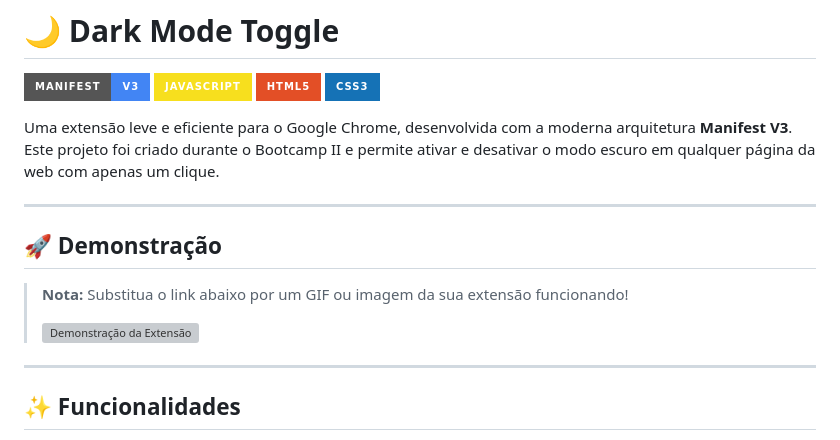
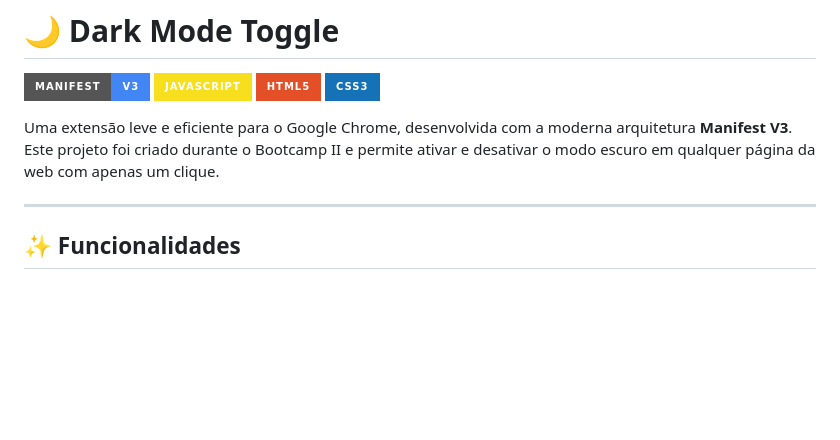
Before and after one commit to Jhovannyz/Bootcamp-II, a Markdown page: Extensão do Chrome/README.md, the part around the change. Drawn GitHub-style; badges without logos; blank space fills up the shorter version; grey boxes are pictures that could not be loaded.

Commit message:
Revise README for clarity and conciseness
Removed demonstration section and installation instructions from README.

```diff
--- a/Extensão do Chrome/README.md
+++ b/Extensão do Chrome/README.md
@@ -6,14 +6,6 @@
 ![CSS3](https://img.shields.io/badge/CSS3-1572B6?style=for-the-badge&logo=css3&logoColor=white)
 
 Uma extensão leve e eficiente para o Google Chrome, desenvolvida com a moderna arquitetura **Manifest V3**. Este projeto foi criado durante o Bootcamp II e permite ativar e desativar o modo escuro em qualquer página da web com apenas um clique.
-
----
-
-## 🚀 Demonstração
-
-> **Nota:** Substitua o link abaixo por um GIF ou imagem da sua extensão funcionando!
->
-> ![Demonstração da Extensão](https://via.placeholder.com/600x300?text=Coloque+um+GIF+da+extensao+aqui)
 
 ---
 
```
